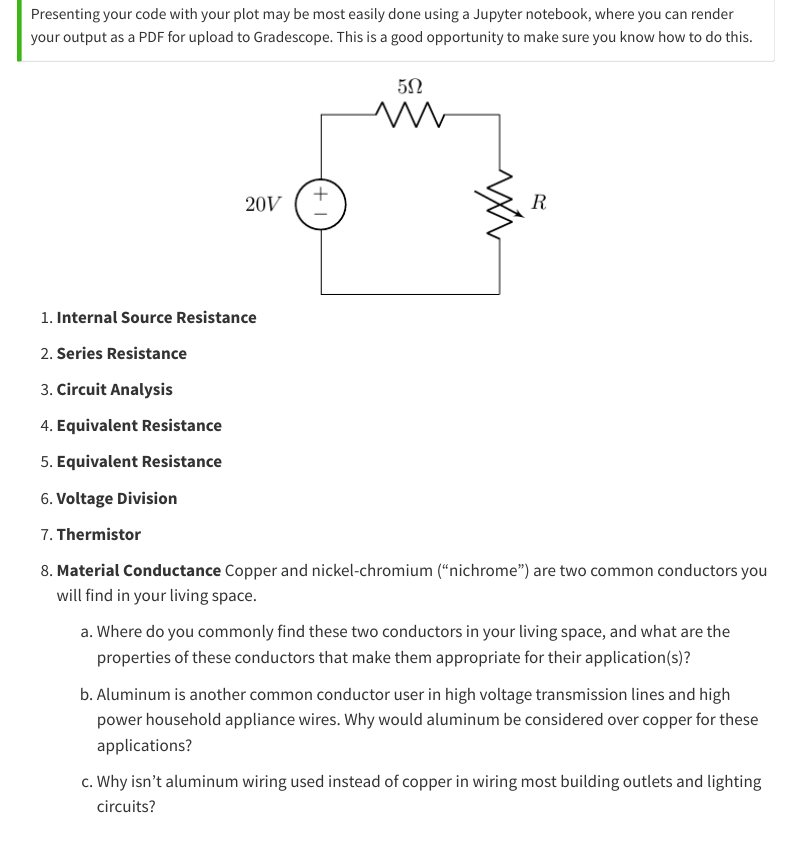
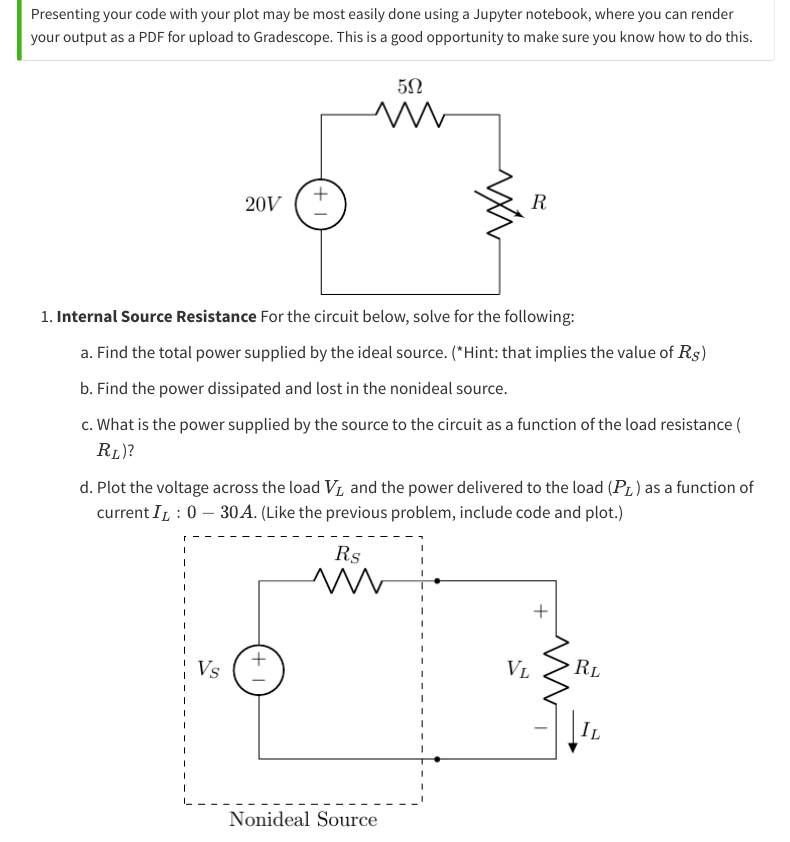
Before and after one commit to mlp6/Biomedical-Electronic-Measurements, a Quarto document (problem_sets/ps2.qmd): the page in a window 1100 px wide, from 330 px down before the commit and from 320 px down after it, so that both start at the same text. Rendered offline with R 4.5, knitr and Pandoc in place of Quarto, with nearby package versions; menus at the side of the page are left out.

Commit message:
add source resistance problem

```diff
--- a/problem_sets/ps2.qmd
+++ b/problem_sets/ps2.qmd
@@ -23,7 +22,17 @@ This is a good opportunity to make sure you know how to do this.
 
 ![](images/ps2/pot_power.png)
 
-1. **Internal Source Resistance**
+1. **Internal Source Resistance** For the circuit below, solve for the following:
+
+    a. Find the total power supplied by the ideal source.  (*Hint: that implies the value of $R_S$)
+
+    a. Find the power dissipated and lost in the nonideal source.
+
+    a. What is the power supplied by the source to the circuit as a function of the load resistance ($R_L$)?
+
+    a. Plot the voltage across the load $V_L$ and the power delivered to the load ($P_L$) as a function of current $I_L: 0-30 A$.  (Like the previous problem, include code and plot.)
+
+![](images/ps2/source_resistance.png)
 
 1. **Series Resistance**
 
```
Also changed, not shown: problem_sets/images/ps2/source_resistance.png (added), problem_sets/images/ps2/source_resistance.tex (added), problem_sets/ps2.qmd (11 more changed lines).
